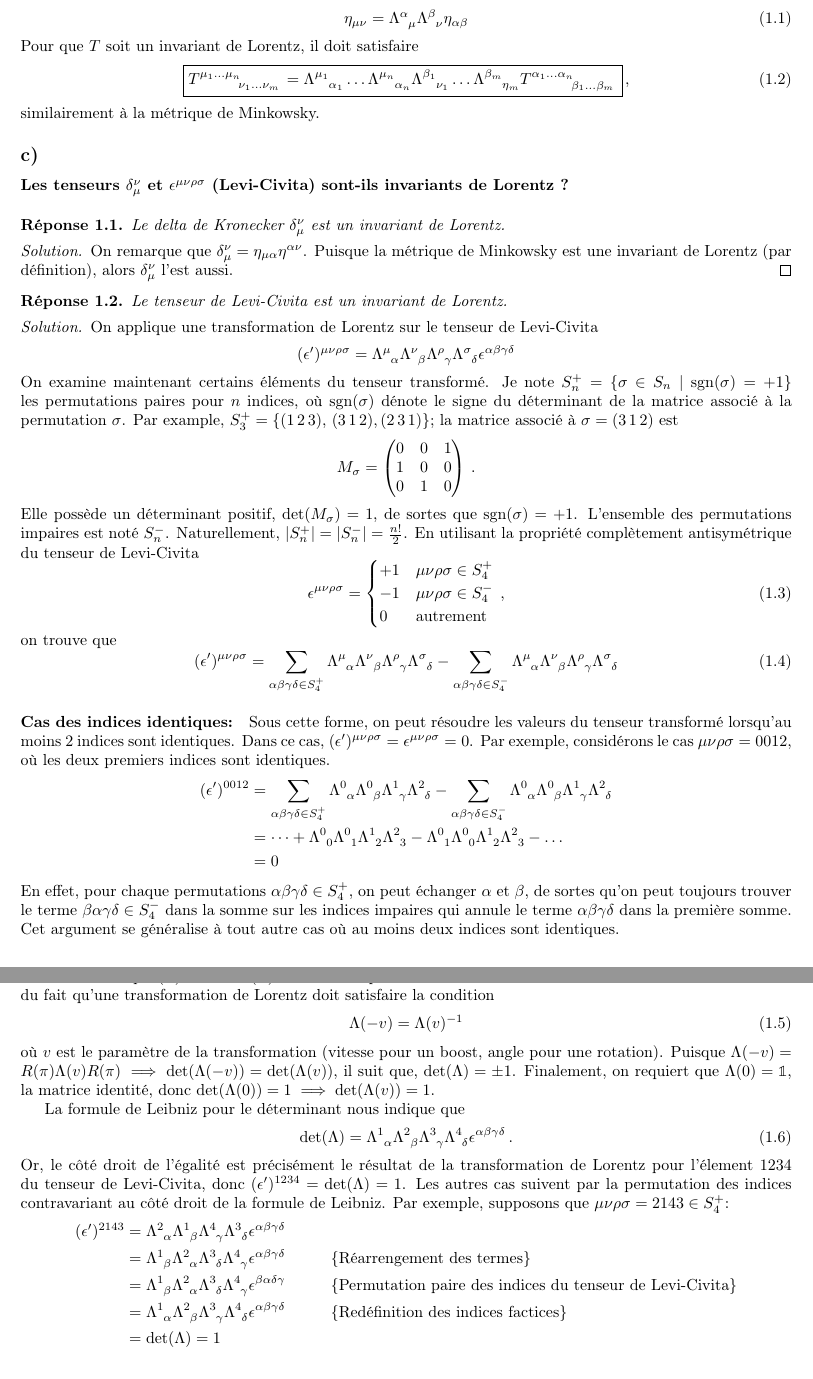
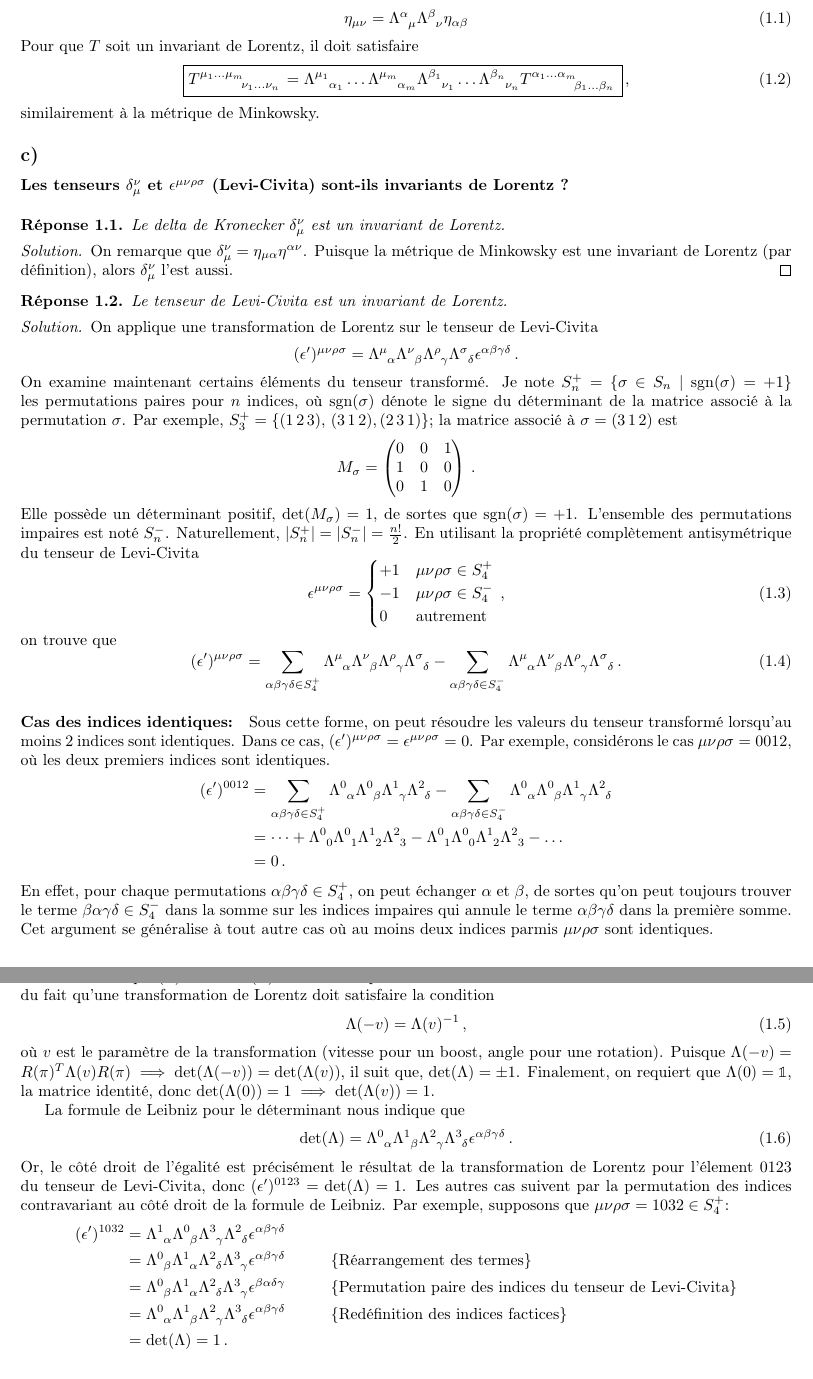
Before and after one commit to AlexandreAdam/QFT, a LaTeX problem sheet (hw1/hw1.tex): two parts of pages 1 and 2 of 3, joined at a grey line, cut so that both start at the same text. Compiled offline with pdfLaTeX.

Commit message:
applied some small corrections to p1

```diff
--- a/hw1/hw1.tex
+++ b/hw1/hw1.tex
@@ -84,16 +84,16 @@ Lorentz (par définition), alors $\delta^{\nu}_{\mu}$ l'est aussi.
 %\end{proof}
 
 \begin{solution}
-        Le tenseur de Levi-Civita est un invariant de Lorentz.
+Le tenseur de Levi-Civita est un invariant de Lorentz.
 \end{solution}
 \begin{proof}
 On applique une transformation de Lorentz sur le tenseur de Levi-Civita
 \begin{align*}
-        (\epsilon')^{\mu\nu\rho\sigma} = \Lambda\indices{^{\mu}_{\alpha}} \Lambda\indices{^{\nu}_{\beta}} \Lambda\indices{^{\rho}_{\gamma}} \Lambda\indices{^{\sigma}_{\delta}} \epsilon^{\alpha\beta\gamma\delta }
+        (\epsilon')^{\mu\nu\rho\sigma} = \Lambda\indices{^{\mu}_{\alpha}} \Lambda\indices{^{\nu}_{\beta}} \Lambda\indices{^{\rho}_{\gamma}} \Lambda\indices{^{\sigma}_{\delta}} \epsilon^{\alpha\beta\gamma\delta }\, .
 \end{align*}
 On examine maintenant certains éléments du tenseur transformé. Je note $S_n^{+} = \{\sigma \in S_n \mid \mathrm{sgn}(\sigma) = +1\}$ les permutations paires
 pour $n$ indices, où $\mathrm{sgn}(\sigma)$ dénote le signe du déterminant de la matrice associé à la permutation $\sigma$.
-Par example, $S_3^{+} = \{(1\, 2\, 3),\, (3\, 1\, 2), (2\, 3\, 1)\}$; la matrice associé
+Par exemple, $S_3^{+} = \{(1\, 2\, 3),\, (3\, 1\, 2), (2\, 3\, 1)\}$; la matrice associé
 à $\sigma = (3\, 1\, 2)$ est
 \begin{equation*}
 M_{\sigma} = \begin{pmatrix}
@@ -139,37 +137,37 @@ considérons le cas $\mu\nu\rho\sigma = 0012$, où les deux premiers indices son
 -
 \Lambda\indices{^{0}_{1}} \Lambda\indices{^{0}_{0}} \Lambda\indices{^{1}_{2}} \Lambda\indices{^{2}_{3}}
 -\dots \\
-                           &= 0
+&= 0\, .
 \end{align*}
 En effet, pour chaque permutations $\alpha\beta\gamma\delta \in S_4^{+}$, on peut échanger $\alpha$ et $\beta$,
 de sortes qu'on peut toujours trouver le terme $\beta\alpha\gamma\delta \in S_4^{-}$ dans la somme
 sur les indices impaires qui annule le terme $\alpha\beta\gamma\delta$ dans la première somme.
-Cet argument se généralise à tout autre cas où au moins deux indices sont identiques.
+Cet argument se généralise à tout autre cas où au moins deux indices parmis $\mu\nu\rho\sigma$ sont identiques.
 
 \paragraph{Cas des indices distincts:}
-Je poursuis la démonstration avec l'exemple $\mu\nu\rho\sigma=1234$. Pour le résoudre, on doit démontrer que
-$(\epsilon')^{1234} = \mathrm{det}(\Lambda) = 1$. Le fait qu'une transformation de Lorentz a un déterminant unité suit du fait qu'une transformation de Lorentz doit satisfaire la condition
+Je poursuis la démonstration avec l'exemple $\mu\nu\rho\sigma=0123$. Pour le résoudre, on doit démontrer que
+$(\epsilon')^{0123} = \mathrm{det}(\Lambda) = 1$. Le fait qu'une transformation de Lorentz a un déterminant unité suit du fait qu'une transformation de Lorentz doit satisfaire la condition
 \begin{equation}
-        \Lambda(-v) = \Lambda(v)^{-1}
+        \Lambda(-v) = \Lambda(v)^{-1}\, ,
 \end{equation}
 où $v$ est le paramètre de la transformation (vitesse pour un boost, angle pour une rotation). Puisque
-$\Lambda(-v) = R(\pi) \Lambda(v) R(\pi) \implies \mathrm{det}(\Lambda(-v)) = \mathrm{det}(\Lambda(v))$, il suit que,
+$\Lambda(-v) = R(\pi)^{T} \Lambda(v) R(\pi) \implies \mathrm{det}(\Lambda(-v)) = \mathrm{det}(\Lambda(v))$, il suit que,
 $\mathrm{det}(\Lambda) = \pm 1$. Finalement, on requiert que $\Lambda(0) = \bbone$, la matrice identité, donc $ \mathrm{det}(\Lambda(0)) = 1\implies \mathrm{det}(\Lambda(v)) = 1$.
 
 La formule de Leibniz pour le déterminant nous indique que
 \begin{equation}\label{eq:Leibniz}
-        \mathrm{det}(\Lambda) = \Lambda\indices{^{1}_{\alpha}}\Lambda\indices{^{2}_{\beta}}\Lambda\indices{^{3}_{\gamma}}\Lambda\indices{^{4}_{\delta}}\epsilon^{\alpha\beta\gamma\delta}\, .
+        \mathrm{det}(\Lambda) = \Lambda\indices{^{0}_{\alpha}}\Lambda\indices{^{1}_{\beta}}\Lambda\indices{^{2}_{\gamma}}\Lambda\indices{^{3}_{\delta}}\epsilon^{\alpha\beta\gamma\delta}\, .
 \end{equation}
-Or, le côté droit de l'égalité est précisément le résultat de la transformation de Lorentz pour l'élement $1234$ du tenseur de Levi-Civita,
-donc $(\epsilon')^{1234} = \mathrm{det}(\Lambda) = 1$.
+Or, le côté droit de l'égalité est précisément le résultat de la transformation de Lorentz pour l'élement $0123$ du tenseur de Levi-Civita,
+donc $(\epsilon')^{0123} = \mathrm{det}(\Lambda) = 1$.
 Les autres cas suivent par la permutation des indices contravariant au côté droit de la formule de Leibniz.
-Par exemple, supposons que $\mu\nu\rho\sigma = 2143 \in S_4^{+}$:
+Par exemple, supposons que $\mu\nu\rho\sigma = 1032 \in S_4^{+}$:
 \begin{align*}
-        (\epsilon')^{2143} &= \Lambda\indices{^{2}_{\alpha}}\Lambda\indices{^{1}_{\beta}}\Lambda\indices{^{4}_{\gamma}}\Lambda\indices{^{3}_{\delta}}\epsilon^{\alpha\beta\gamma\delta}\\
-                           &= \Lambda\indices{^{1}_{\beta}}\Lambda\indices{^{2}_{\alpha}}\Lambda\indices{^{3}_{\delta}}\Lambda\indices{^{4}_{\gamma}}\epsilon^{\alpha\beta\gamma\delta}  \hspace{1cm} \{\text{Réarrengement des termes}\} \\
-               &= \Lambda\indices{^{1}_{\beta}}\Lambda\indices{^{2}_{\alpha}}\Lambda\indices{^{3}_{\delta}}\Lambda\indices{^{4}_{\gamma}}\epsilon^{\beta\alpha\delta\gamma}  \hspace{1cm} \{\text{Permutation paire des indices du tenseur de Levi-Civita} \} \\
-               &= \Lambda\indices{^{1}_{\alpha}}\Lambda\indices{^{2}_{\beta}}\Lambda\indices{^{3}_{\gamma}}\Lambda\indices{^{4}_{\delta}}\epsilon^{\alpha\beta\gamma\delta}  \hspace{1cm} \{\text{Redéfinition des indices factices} \} \\
-               &= \mathrm{det}(\Lambda) = 1\\
+        (\epsilon')^{1032} &= \Lambda\indices{^{1}_{\alpha}}\Lambda\indices{^{0}_{\beta}}\Lambda\indices{^{3}_{\gamma}}\Lambda\indices{^{2}_{\delta}}\epsilon^{\alpha\beta\gamma\delta}\\
+                           &= \Lambda\indices{^{0}_{\beta}}\Lambda\indices{^{1}_{\alpha}}\Lambda\indices{^{2}_{\delta}}\Lambda\indices{^{3}_{\gamma}}\epsilon^{\alpha\beta\gamma\delta}  \hspace{1cm} \{\text{Réarrangement des termes}\} \\
+               &= \Lambda\indices{^{0}_{\beta}}\Lambda\indices{^{1}_{\alpha}}\Lambda\indices{^{2}_{\delta}}\Lambda\indices{^{3}_{\gamma}}\epsilon^{\beta\alpha\delta\gamma}  \hspace{1cm} \{\text{Permutation paire des indices du tenseur de Levi-Civita} \} \\
+               &= \Lambda\indices{^{0}_{\alpha}}\Lambda\indices{^{1}_{\beta}}\Lambda\indices{^{2}_{\gamma}}\Lambda\indices{^{3}_{\delta}}\epsilon^{\alpha\beta\gamma\delta}  \hspace{1cm} \{\text{Redéfinition des indices factices} \} \\
+               &= \mathrm{det}(\Lambda) = 1\, .\\
 \end{align*}
 Comme l'argument est général, on a que $(\epsilon')^{\mu\nu\rho\sigma} = \epsilon^{\mu\nu\rho\sigma},\,\, \forall \mu\nu\rho\sigma \in S_4^{+}$.
 L'argument pour une permutation impaire est très similaire et nous mène à conclure que
```
Also changed, not shown: hw1/hw1.pdf, hw1/hw1.tex (18 more changed lines).
